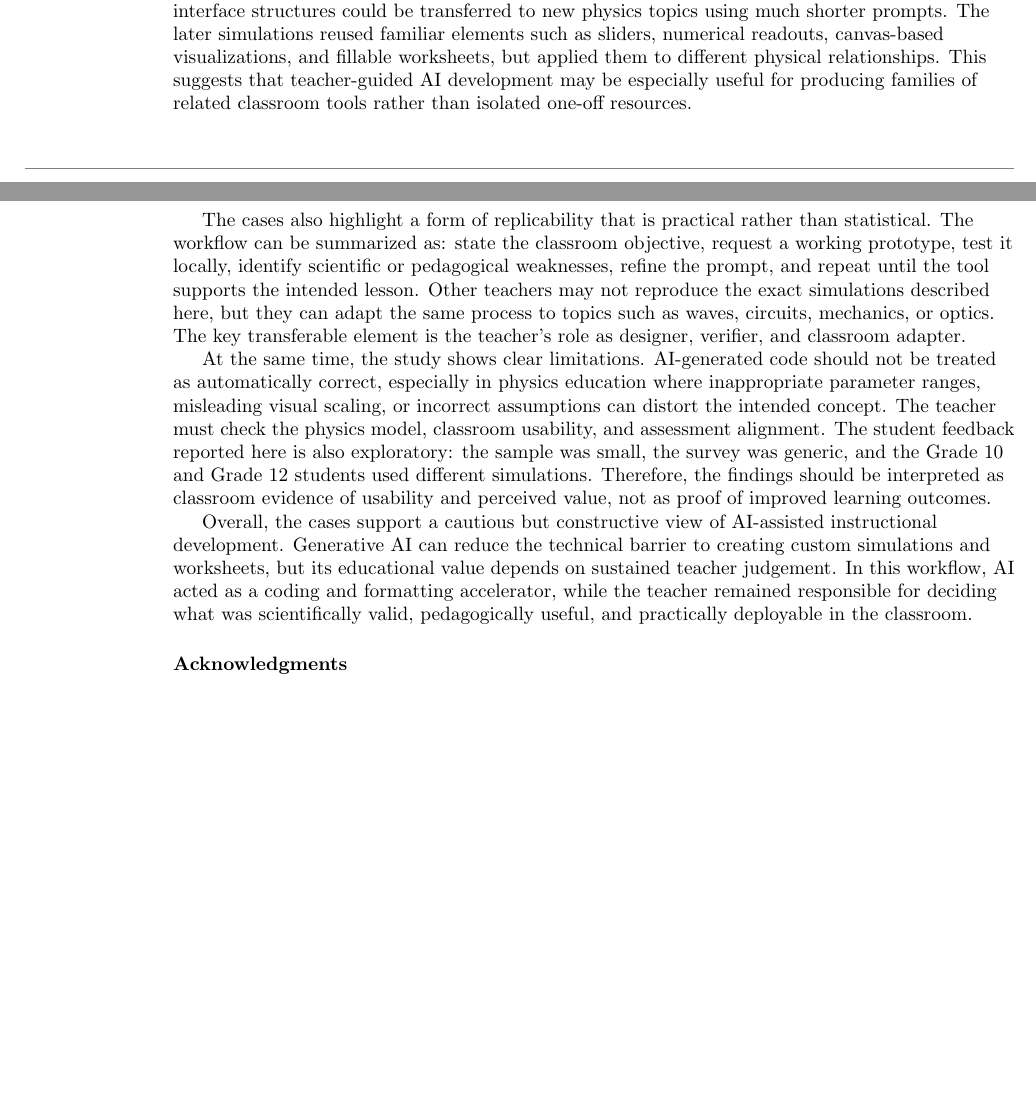
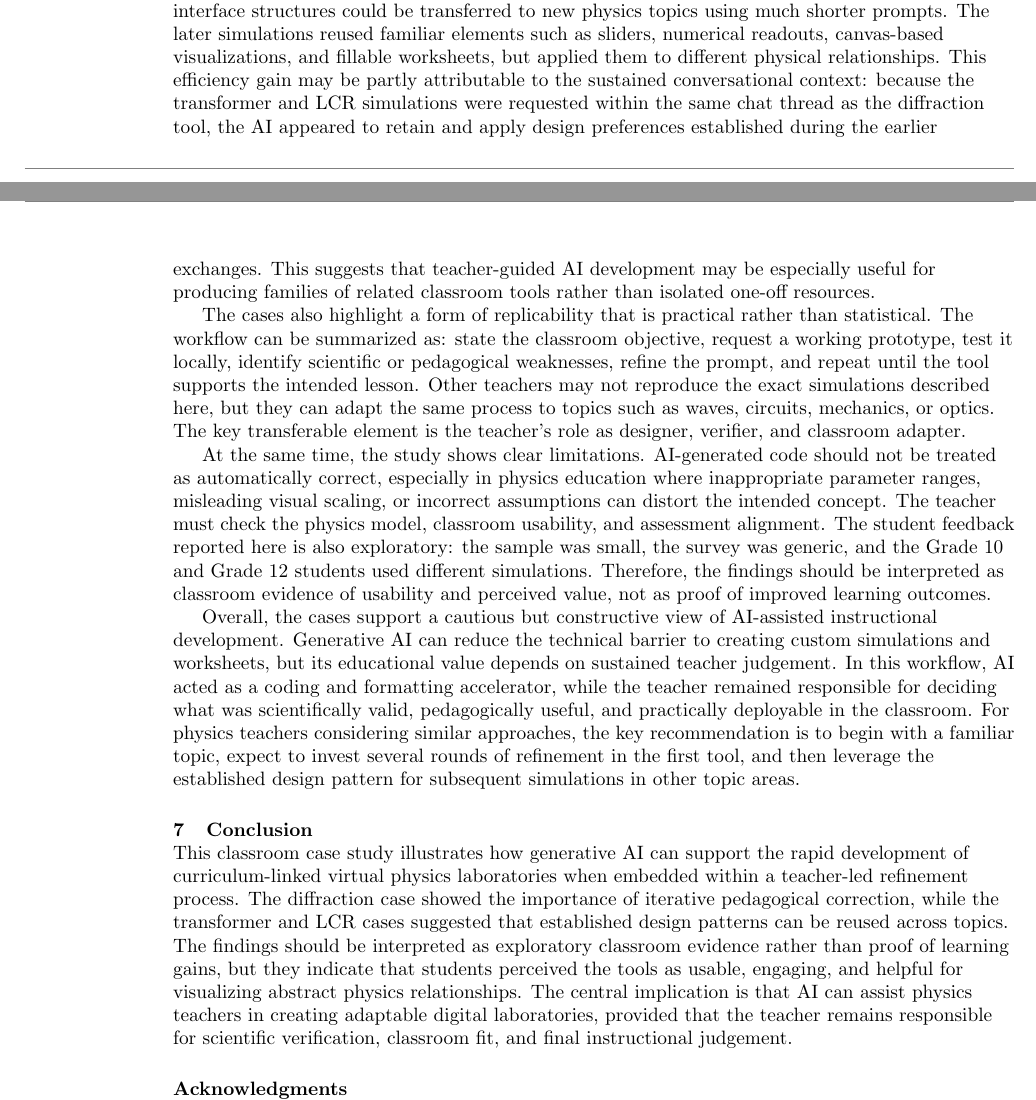
Before and after one commit to mranuraggarg/teacher-guided-ai-virtual-physics-labs, a LaTeX paper (main.tex): two parts of pages 6 and 7 of 8 before the commit and two parts of pages 6 and 7 of 9 after it, joined at a grey line, cut so that both start at the same text, the shorter picture padded with empty space. Compiled offline with pdfLaTeX.

Commit message:
Discussion section updated and divided into Discussion and Conclusion.

```diff
--- a/main.tex
+++ b/main.tex
@@ -174,13 +174,17 @@ The two classroom cases suggest that generative AI can function as a practical d
 
 The Grade 10 diffraction case illustrates the importance of iterative refinement. The first versions of the simulation were technically useful but not yet suitable as a classroom laboratory. Teacher feedback transformed the output from a qualitative visualization into a measurement-based activity by adding enhanced fringe visibility, calibrated ruler tools, controlled parameter ranges, and a structured worksheet. This shows that AI-generated simulations may require substantial pedagogical filtering before they become usable teaching resources.
 
-The Grade 12 transformer and LCR cases show a different feature of the workflow: domain flexibility. Once a design pattern had been established through the diffraction case, similar interface structures could be transferred to new physics topics using much shorter prompts. The later simulations reused familiar elements such as sliders, numerical readouts, canvas-based visualizations, and fillable worksheets, but applied them to different physical relationships. This suggests that teacher-guided AI development may be especially useful for producing families of related classroom tools rather than isolated one-off resources.
+The Grade 12 transformer and LCR cases show a different feature of the workflow: domain flexibility. Once a design pattern had been established through the diffraction case, similar interface structures could be transferred to new physics topics using much shorter prompts. The later simulations reused familiar elements such as sliders, numerical readouts, canvas-based visualizations, and fillable worksheets, but applied them to different physical relationships. This efficiency gain may be partly attributable to the sustained conversational context: because the transformer and LCR simulations were requested within the same chat thread as the diffraction tool, the AI appeared to retain and apply design preferences established during the earlier exchanges. This suggests that teacher-guided AI development may be especially useful for producing families of related classroom tools rather than isolated one-off resources.
 
 The cases also highlight a form of replicability that is practical rather than statistical. The workflow can be summarized as: state the classroom objective, request a working prototype, test it locally, identify scientific or pedagogical weaknesses, refine the prompt, and repeat until the tool supports the intended lesson. Other teachers may not reproduce the exact simulations described here, but they can adapt the same process to topics such as waves, circuits, mechanics, or optics. The key transferable element is the teacher's role as designer, verifier, and classroom adapter.
 
 At the same time, the study shows clear limitations. AI-generated code should not be treated as automatically correct, especially in physics education where inappropriate parameter ranges, misleading visual scaling, or incorrect assumptions can distort the intended concept. The teacher must check the physics model, classroom usability, and assessment alignment. The student feedback reported here is also exploratory: the sample was small, the survey was generic, and the Grade 10 and Grade 12 students used different simulations. Therefore, the findings should be interpreted as classroom evidence of usability and perceived value, not as proof of improved learning outcomes.
 
-Overall, the cases support a cautious but constructive view of AI-assisted instructional development. Generative AI can reduce the technical barrier to creating custom simulations and worksheets, but its educational value depends on sustained teacher judgement. In this workflow, AI acted as a coding and formatting accelerator, while the teacher remained responsible for deciding what was scientifically valid, pedagogically useful, and practically deployable in the classroom.
+Overall, the cases support a cautious but constructive view of AI-assisted instructional development. Generative AI can reduce the technical barrier to creating custom simulations and worksheets, but its educational value depends on sustained teacher judgement. In this workflow, AI acted as a coding and formatting accelerator, while the teacher remained responsible for deciding what was scientifically valid, pedagogically useful, and practically deployable in the classroom. For physics teachers considering similar approaches, the key recommendation is to begin with a familiar topic, expect to invest several rounds of refinement in the first tool, and then leverage the established design pattern for subsequent simulations in other topic areas.
+
+\section{Conclusion}
+
+This classroom case study illustrates how generative AI can support the rapid development of curriculum-linked virtual physics laboratories when embedded within a teacher-led refinement process. The diffraction case showed the importance of iterative pedagogical correction, while the transformer and LCR cases suggested that established design patterns can be reused across topics. The findings should be interpreted as exploratory classroom evidence rather than proof of learning gains, but they indicate that students perceived the tools as usable, engaging, and helpful for visualizing abstract physics relationships. The central implication is that AI can assist physics teachers in creating adaptable digital laboratories, provided that the teacher remains responsible for scientific verification, classroom fit, and final instructional judgement.
 
 \ack{Sample text inserted for demonstration.}
 
```
Also changed, not shown: main.pdf, 1 other file.
